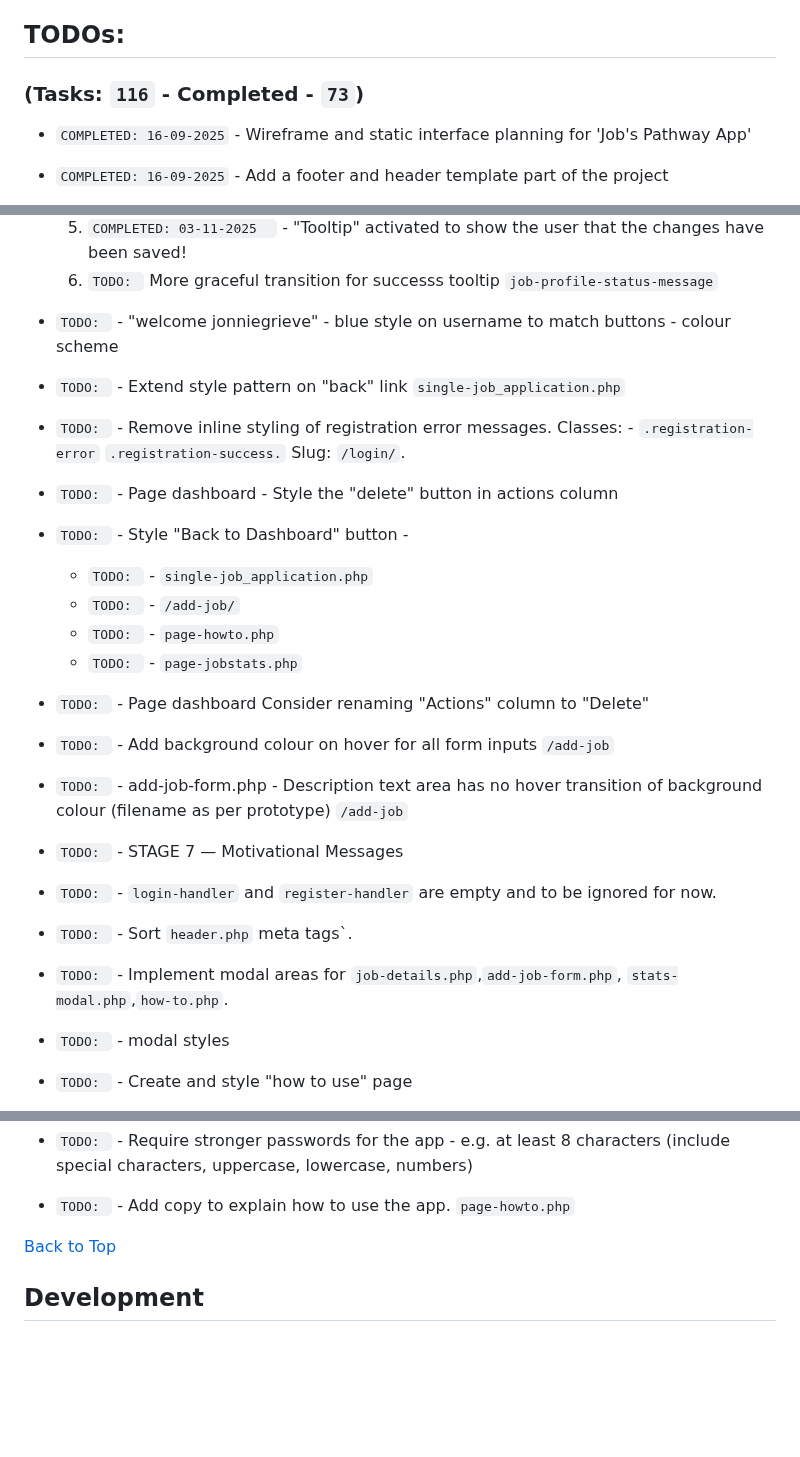
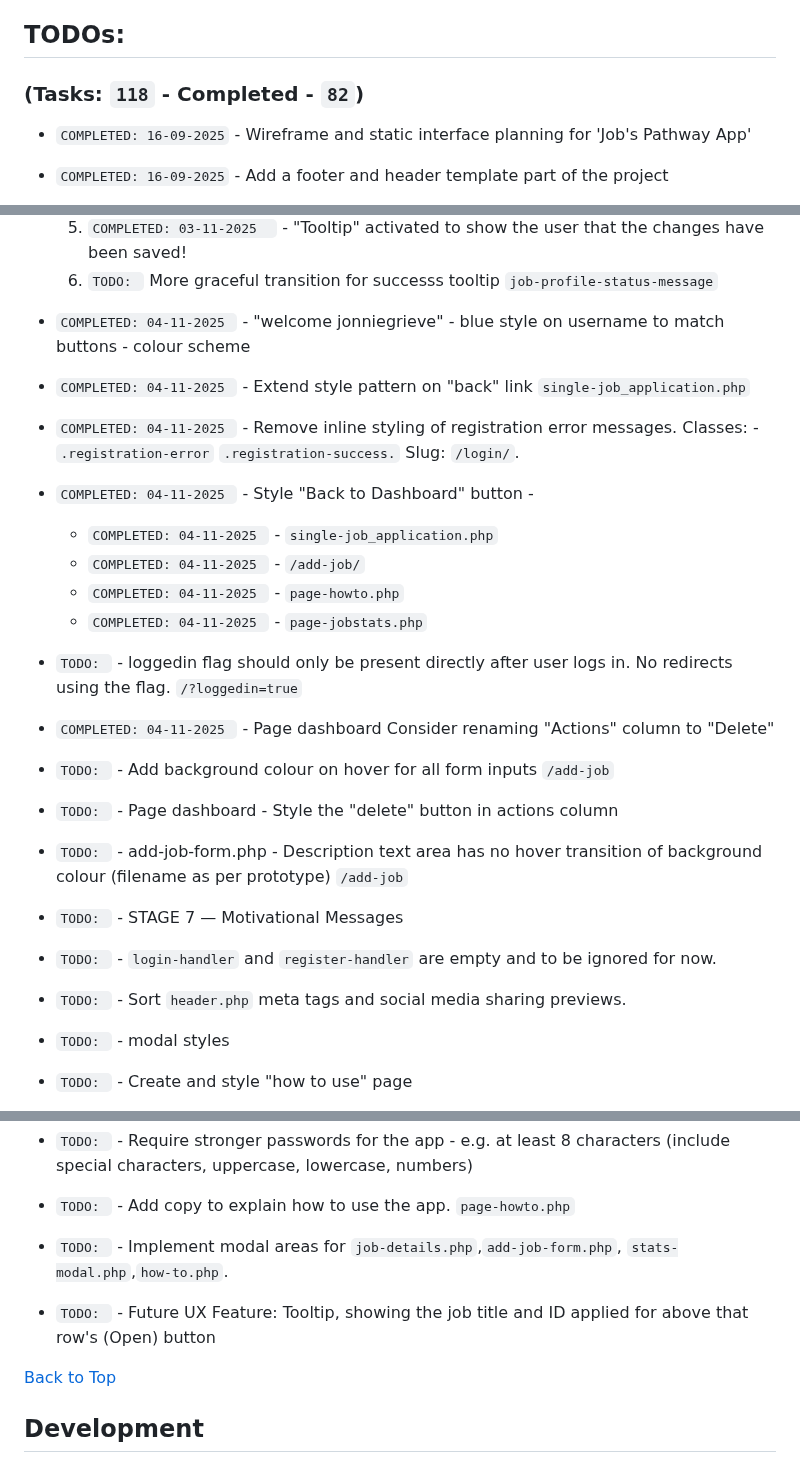
Before and after one commit to jg-digital-media/jgdm_jobs_pathway, a Markdown page: readme.md, 3 parts joined by grey strips. GitHub-like rendering; blank space fills up the shorter version.

Commit message:
update task list

```diff
--- a/readme.md
+++ b/readme.md
@@ -41,7 +41,7 @@ The following pages are assigned to templates in the `wp-content/themes/jobs_pat
 
 ## TODOs:
 
-### (Tasks: `116` - Completed - `73`)
+### (Tasks: `118` - Completed - `82`)
 
 + `COMPLETED: 16-09-2025` - Wireframe and static interface planning for 'Job's Pathway App'
 + `COMPLETED: 16-09-2025` - Add a footer and header template part of the project
@@ -126,23 +126,23 @@ The following pages are assigned to templates in the `wp-content/themes/jobs_pat
   5. `COMPLETED: 03-11-2025  ` - "Tooltip" activated to show the user that the changes have been saved!
   6. `TODO: ` More graceful transition for successs tooltip `job-profile-status-message`
 
-+ `TODO: ` - "welcome jonniegrieve" - blue style on username to match buttons - colour scheme
-+ `TODO: ` - Extend style pattern on "back" link `single-job_application.php`
-+ `TODO: ` - Remove inline styling of registration error messages. Classes: -  `.registration-error` `.registration-success.` Slug: `/login/`.
++ `COMPLETED: 04-11-2025 ` - "welcome jonniegrieve" - blue style on username to match buttons - colour scheme
++ `COMPLETED: 04-11-2025 ` - Extend style pattern on "back" link `single-job_application.php`
++ `COMPLETED: 04-11-2025 ` - Remove inline styling of registration error messages. Classes: -  `.registration-error` `.registration-success.` Slug: `/login/`.
++ `COMPLETED: 04-11-2025 ` - Style "Back to Dashboard" button -
+  + `COMPLETED: 04-11-2025 ` -  `single-job_application.php`
+  + `COMPLETED: 04-11-2025 ` -  `/add-job/`
+  + `COMPLETED: 04-11-2025 ` -  `page-howto.php`
+  + `COMPLETED: 04-11-2025 ` -  `page-jobstats.php`
+
++ `TODO: ` - loggedin flag  should only be present directly after user logs in. No redirects using the flag. `/?loggedin=true`
++ `COMPLETED: 04-11-2025 ` - Page dashboard Consider renaming "Actions" column to "Delete"
++ `TODO: ` - Add background colour on hover for all form inputs `/add-job`
 + `TODO: ` - Page dashboard - Style the "delete" button in actions column
-+ `TODO: ` - Style "Back to Dashboard" button -
-  + `TODO: ` -  `single-job_application.php`
-  + `TODO: ` -  `/add-job/`
-  + `TODO: ` -  `page-howto.php`
-  + `TODO: ` -  `page-jobstats.php`
-
-+ `TODO: ` - Page dashboard Consider renaming "Actions" column to "Delete"
-+ `TODO: ` - Add background colour on hover for all form inputs `/add-job`
 + `TODO: ` - add-job-form.php - Description text area has no hover transition of background colour (filename as per prototype) `/add-job`
 + `TODO: ` - STAGE 7 — Motivational Messages
 + `TODO: ` - `login-handler` and `register-handler` are empty and to be ignored for now.
-+ `TODO: ` - Sort `header.php` meta tags`.
-+ `TODO: ` - Implement modal areas for `job-details.php`,`add-job-form.php`, `stats-modal.php`,`how-to.php`.
++ `TODO: ` - Sort `header.php` meta tags and social media sharing previews.
 + `TODO: ` - modal styles
 + `TODO: ` - Create and style "how to use" page
 + `TODO: ` - "Your Progress" could be "Progress Stats for [username]" slug: `/jobs-stats/`
@@ -169,6 +169,8 @@ The following pages are assigned to templates in the `wp-content/themes/jobs_pat
 + `TODO: ` - Remove filenames and .filename class and selector from project at the appropriate time.
 + `TODO: ` - Require stronger passwords for the app - e.g. at least 8 characters (include special characters, uppercase, lowercase, numbers)
 + `TODO: ` - Add copy to explain how to use the app. `page-howto.php`
++ `TODO: ` - Implement modal areas for `job-details.php`,`add-job-form.php`, `stats-modal.php`,`how-to.php`.
++ `TODO: ` - Future UX Feature: Tooltip, showing the job title and ID applied for above that row's (Open) button
 
 [Back to Top](#sections)
 
```
Also changed, not shown: other parts of readme.md (+3 -1 lines).
